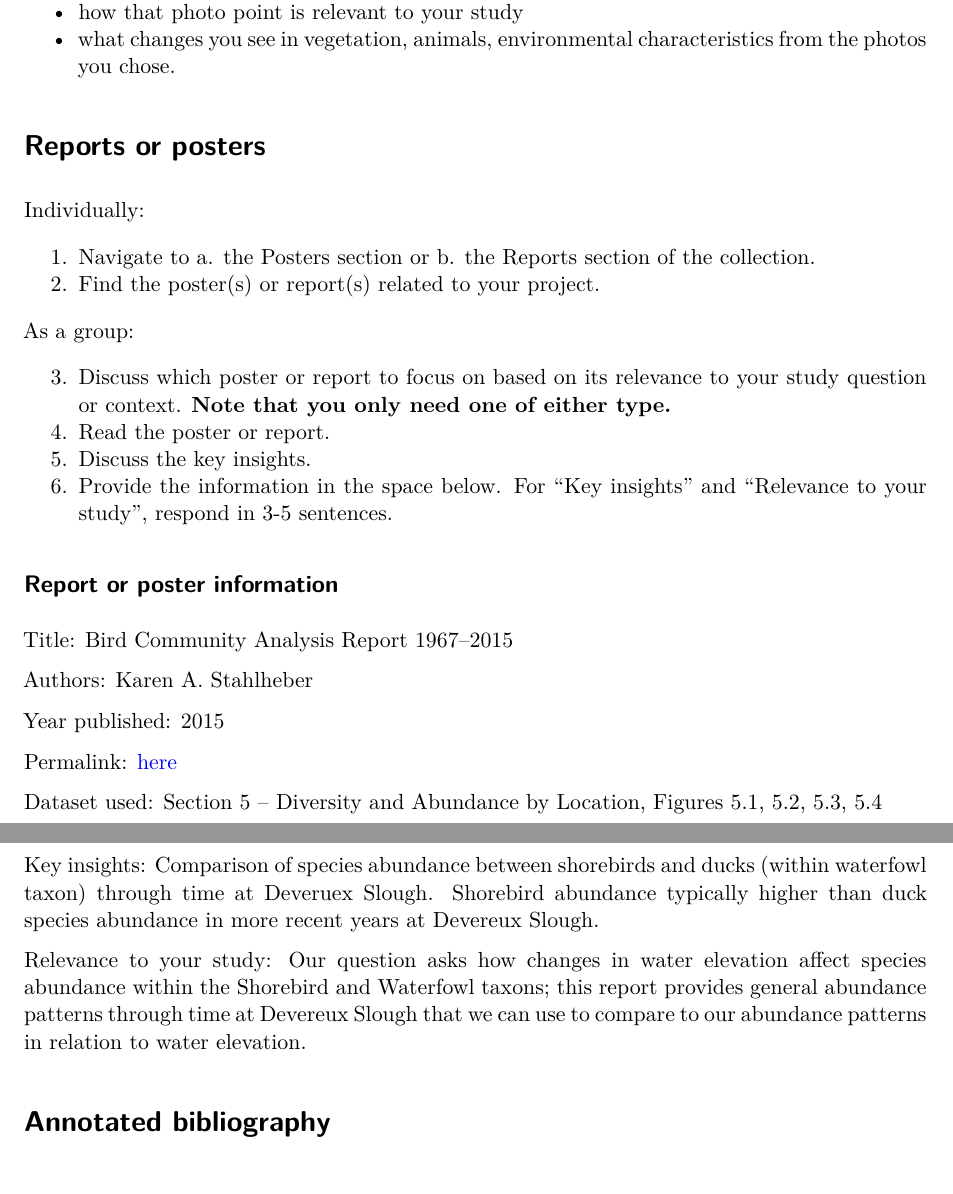
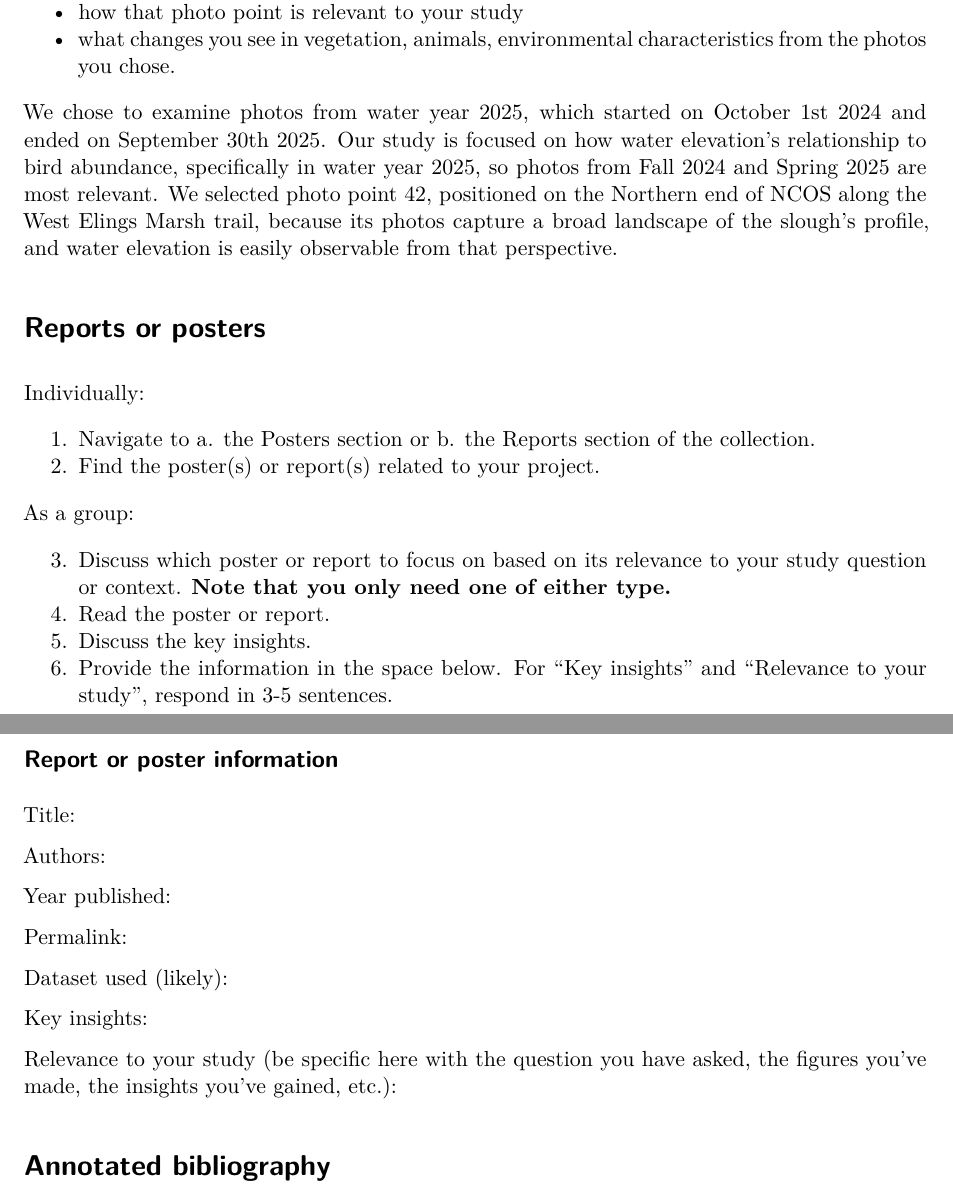
Before and after one commit to EthanCastelazo/LIterature-disection-template, a Quarto document (documents/template.qmd): two parts of pages 2 and 3 of 6, joined at a grey line, cut so that both start at the same text. Rendered offline with R 4.5, knitr and Pandoc in place of Quarto, then LaTeX, with nearby package versions.

Commit message:
Writing photo report

```diff
--- a/documents/template.qmd
+++ b/documents/template.qmd
@@ -44,6 +44,8 @@ As a group:
 -   how that photo point is relevant to your study
 -   what changes you see in vegetation, animals, environmental characteristics from the photos you chose.
 
+We chose to examine photos from water year 2025, which started on October 1st 2024 and ended on September 30th 2025. Our study is focused on how water elevation's relationship to bird abundance, specifically in water year 2025, so photos from Fall 2024 and Spring 2025 are most relevant. We selected photo point 42, positioned on the Northern end of NCOS along the West Elings Marsh trail, because its photos capture a broad landscape of the slough's profile, and water elevation is easily observable from that perspective.
+
 # Reports or posters
 
 Individually:
@@ -60,19 +62,19 @@ As a group:
 
 ## Report or poster information
 
-Title: Bird Community Analysis Report 1967–2015
+Title:
 
-Authors: Karen A. Stahlheber
+Authors:
 
-Year published: 2015
+Year published:
 
-Permalink: [here](https://escholarship.org/uc/item/1sg3v19d)
+Permalink:
 
-Dataset used: Section 5 – Diversity and Abundance by Location, Figures 5.1, 5.2, 5.3, 5.4
+Dataset used (likely):
 
-Key insights: Comparison of species abundance between shorebirds and ducks (within waterfowl taxon) through time at Deveruex Slough. Shorebird abundance typically higher than duck species abundance in more recent years at Devereux Slough.
+Key insights:
 
-Relevance to your study: Our question asks how changes in water elevation affect species abundance within the Shorebird and Waterfowl taxons; this report provides general abundance patterns through time at Devereux Slough that we can use to compare to our abundance patterns in relation to water elevation.
+Relevance to your study (be specific here with the question you have asked, the figures you've made, the insights you've gained, etc.):
 
 # Annotated bibliography
 
```
Also changed, not shown: documents/template.pdf.
